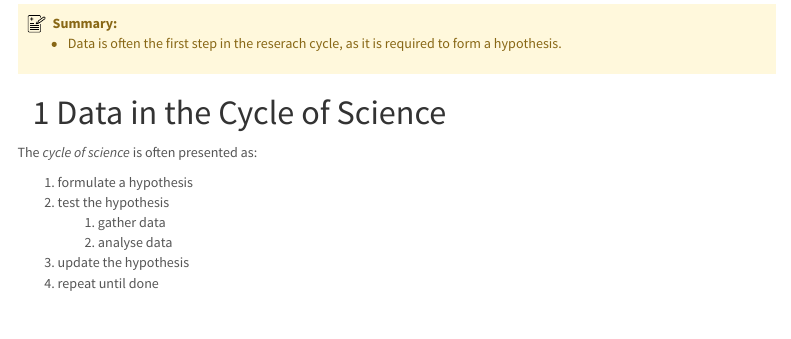
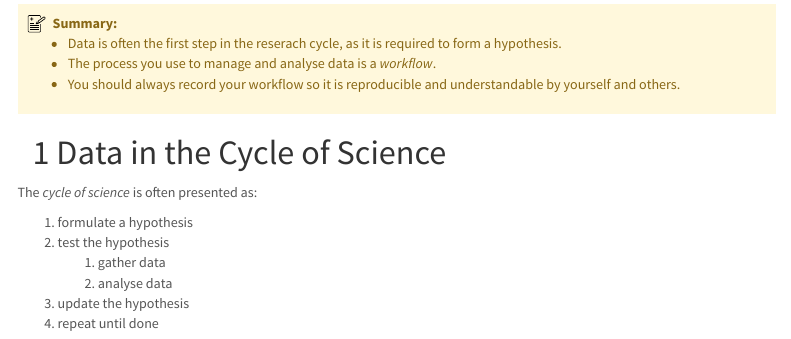
Before and after one commit to sipbs-compbiol/BM432, an R Markdown document (notebooks/01-data_analysis.Rmd): the page in a window 1100 px wide, from 130 px down. Rendered offline with R 4.5, knitr and Pandoc, with nearby package versions; menus at the side of the page are left out.

Commit message:
update summary for data analysis notebook

```diff
--- a/notebooks/01-data_analysis.Rmd
+++ b/notebooks/01-data_analysis.Rmd
@@ -18,6 +18,8 @@ knitr::opts_chunk$set(echo = FALSE)
 
 <div id="summary">
 - Data is often the first step in the reserach cycle, as it is required to form a hypothesis.
+- The process you use to manage and analyse data is a *workflow*.
+- You should always record your workflow so it is reproducible and understandable by yourself and others.
 </div>
 
 # Data in the Cycle of Science
```
